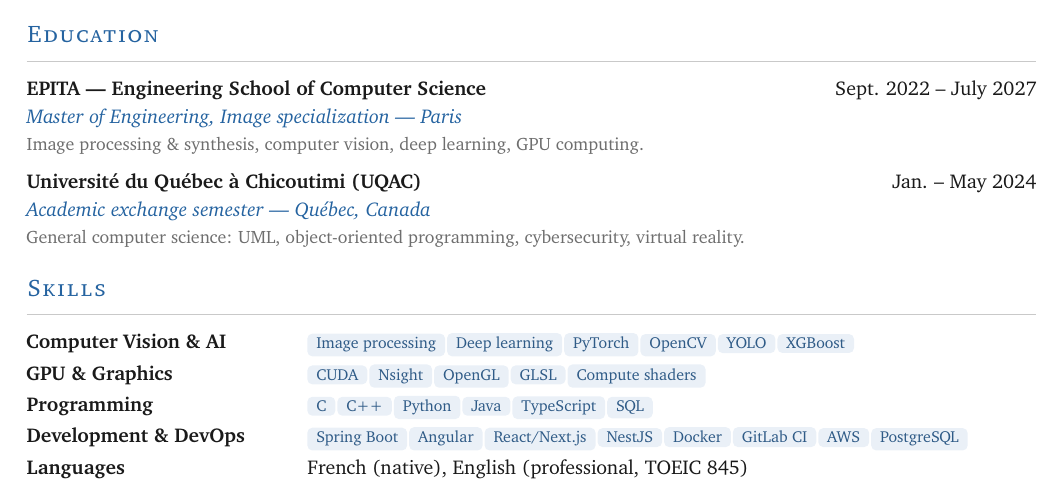
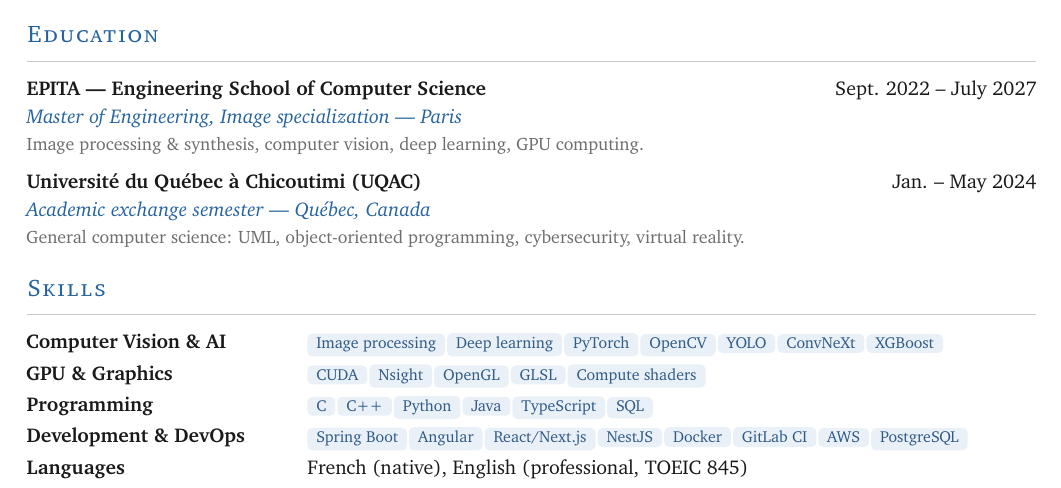
Before and after one commit to talvinckb/cv, a LaTeX CV (cv-talvin-ackbaraly-en.tex): part of the page, cut so that both start at the same text. Compiled offline with pdfLaTeX.

Commit message:
feat: add ConvNeXt to computer vision skills

```diff
--- a/cv-talvin-ackbaraly-en.tex
+++ b/cv-talvin-ackbaraly-en.tex
@@ -191,7 +191,7 @@
 
 \section{Skills}
 
-\skillrow{Computer Vision \& AI}{\chip{Image processing}\chip{Deep learning}\chip{PyTorch}\chip{OpenCV}\chip{YOLO}\chip{XGBoost}}
+\skillrow{Computer Vision \& AI}{\chip{Image processing}\chip{Deep learning}\chip{PyTorch}\chip{OpenCV}\chip{YOLO}\chip{ConvNeXt}\chip{XGBoost}}
 \skillrow{GPU \& Graphics}{\chip{CUDA}\chip{Nsight}\chip{OpenGL}\chip{GLSL}\chip{Compute shaders}}
 \skillrow{Programming}{\chip{C}\chip{C++}\chip{Python}\chip{Java}\chip{TypeScript}\chip{SQL}}
 \skillrow{Development \& DevOps}{\chip{Spring Boot}\chip{Angular}\chip{React/Next.js}\chip{NestJS}\chip{Docker}\chip{GitLab CI}\chip{AWS}\chip{PostgreSQL}}
```
Also changed, not shown: cv-talvin-ackbaraly-fr.tex (+1 -1 lines).
